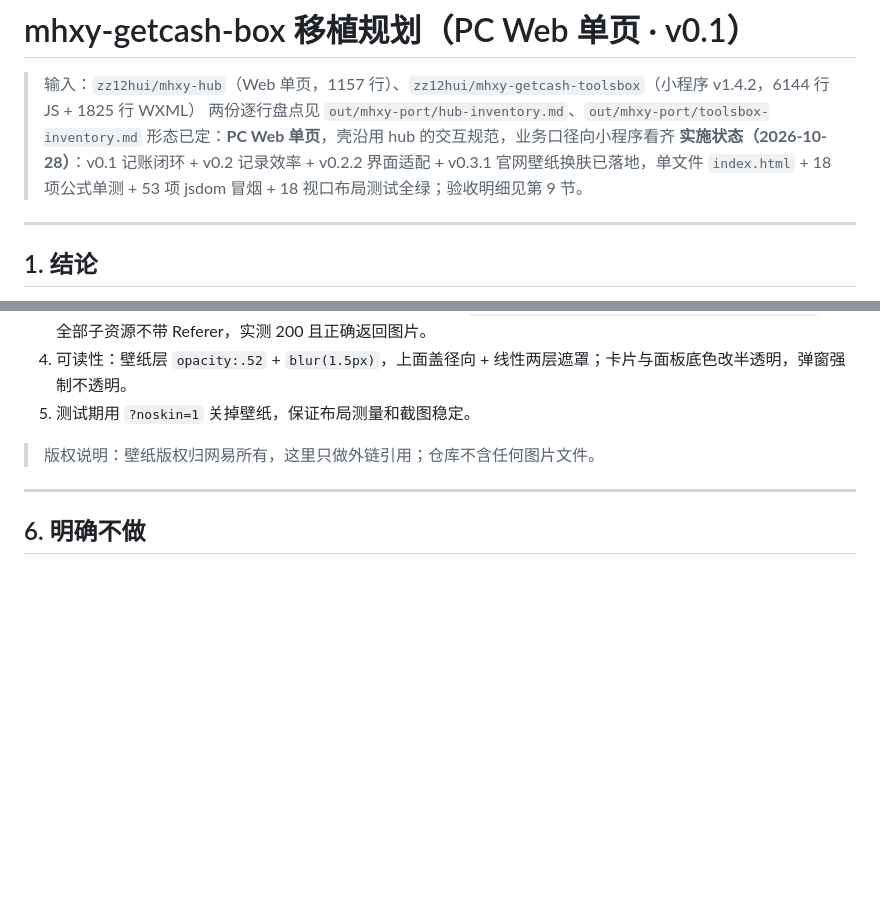
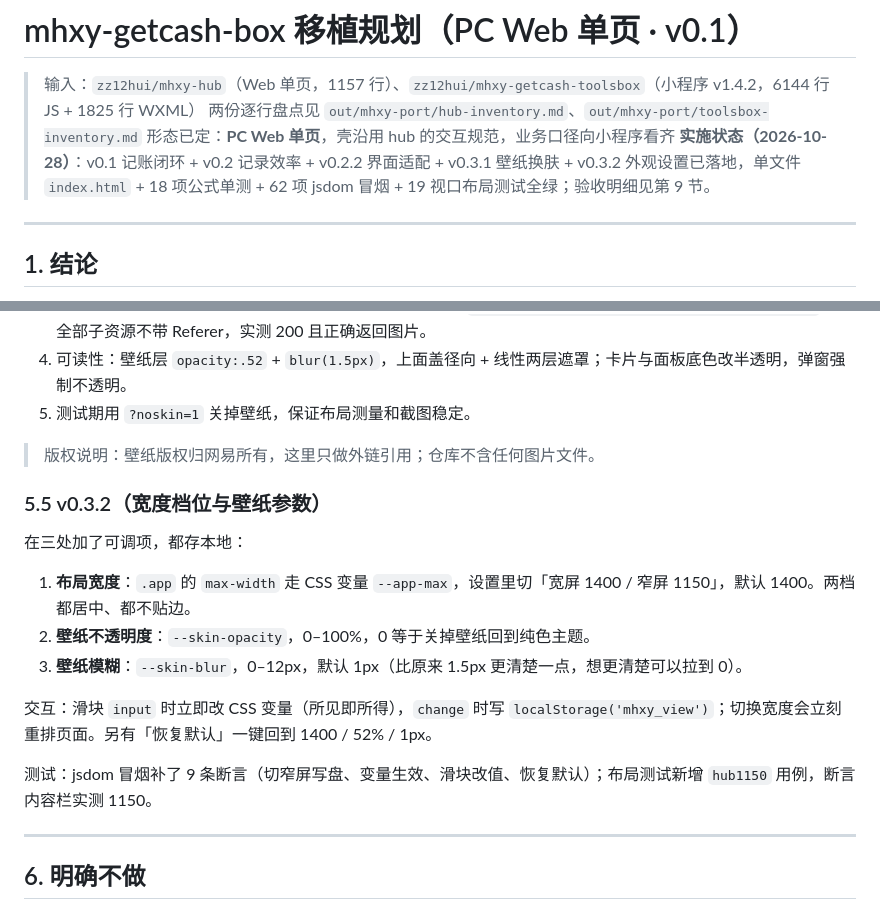
Before and after one commit to zz12hui/mhxy-hub, a Markdown page: 移植规划-v0.1.md, 2 parts joined by grey strips. Rendered like a GitHub page; blank space fills up the shorter version.

```diff
--- a/移植规划-v0.1.md
+++ b/移植规划-v0.1.md
@@ -3,7 +3,7 @@
 > 输入：`zz12hui/mhxy-hub`（Web 单页，1157 行）、`zz12hui/mhxy-getcash-toolsbox`（小程序 v1.4.2，6144 行 JS + 1825 行 WXML）
 > 两份逐行盘点见 `out/mhxy-port/hub-inventory.md`、`out/mhxy-port/toolsbox-inventory.md`
 > 形态已定：**PC Web 单页**，壳沿用 hub 的交互规范，业务口径向小程序看齐
-> **实施状态（2026-10-28）**：v0.1 记账闭环 + v0.2 记录效率 + v0.2.2 界面适配 + v0.3.1 官网壁纸换肤已落地，单文件 `index.html` + 18 项公式单测 + 53 项 jsdom 冒烟 + 18 视口布局测试全绿；验收明细见第 9 节。
+> **实施状态（2026-10-28）**：v0.1 记账闭环 + v0.2 记录效率 + v0.2.2 界面适配 + v0.3.1 壁纸换肤 + v0.3.2 外观设置已落地，单文件 `index.html` + 18 项公式单测 + 62 项 jsdom 冒烟 + 19 视口布局测试全绿；验收明细见第 9 节。
 
 ---
 
@@ -127,6 +127,18 @@
 
 > 版权说明：壁纸版权归网易所有，这里只做外链引用；仓库不含任何图片文件。
 
+### 5.5 v0.3.2（宽度档位与壁纸参数）
+
+在三处加了可调项，都存本地：
+
+1. **布局宽度**：`.app` 的 `max-width` 走 CSS 变量 `--app-max`，设置里切「宽屏 1400 / 窄屏 1150」，默认 1400。两档都居中、都不贴边。
+2. **壁纸不透明度**：`--skin-opacity`，0–100%，0 等于关掉壁纸回到纯色主题。
+3. **壁纸模糊**：`--skin-blur`，0–12px，默认 1px（比原来 1.5px 更清楚一点，想更清楚可以拉到 0）。
+
+交互：滑块 `input` 时立即改 CSS 变量（所见即所得），`change` 时写 `localStorage('mhxy_view')`；切换宽度会立刻重排页面。另有「恢复默认」一键回到 1400 / 52% / 1px。
+
+测试：jsdom 冒烟补了 9 条断言（切窄屏写盘、变量生效、滑块改值、恢复默认）；布局测试新增 `hub1150` 用例，断言内容栏实测 1150。
+
 ---
 
 ## 6. 明确不做
```
Also changed, not shown: README.md (+18 -2 lines), docs/screenshots/settings-1150x1000.png (added), docs/screenshots/skin-opacity-88.png (added), 4 other files.
